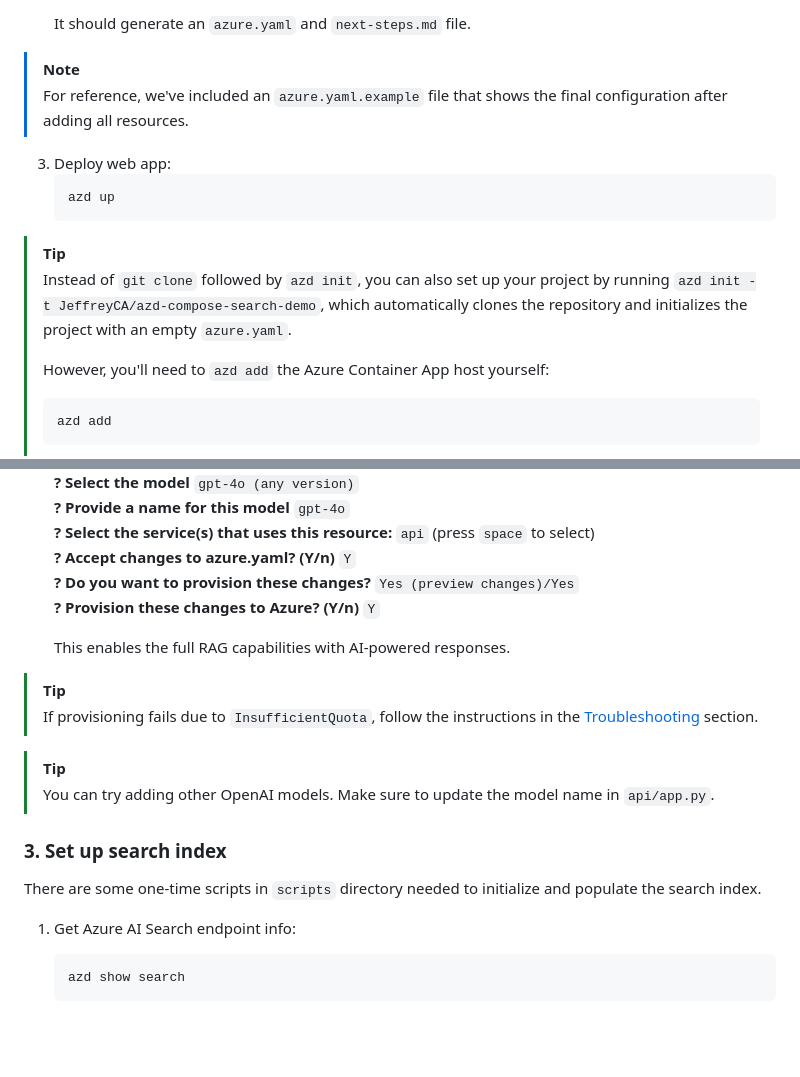
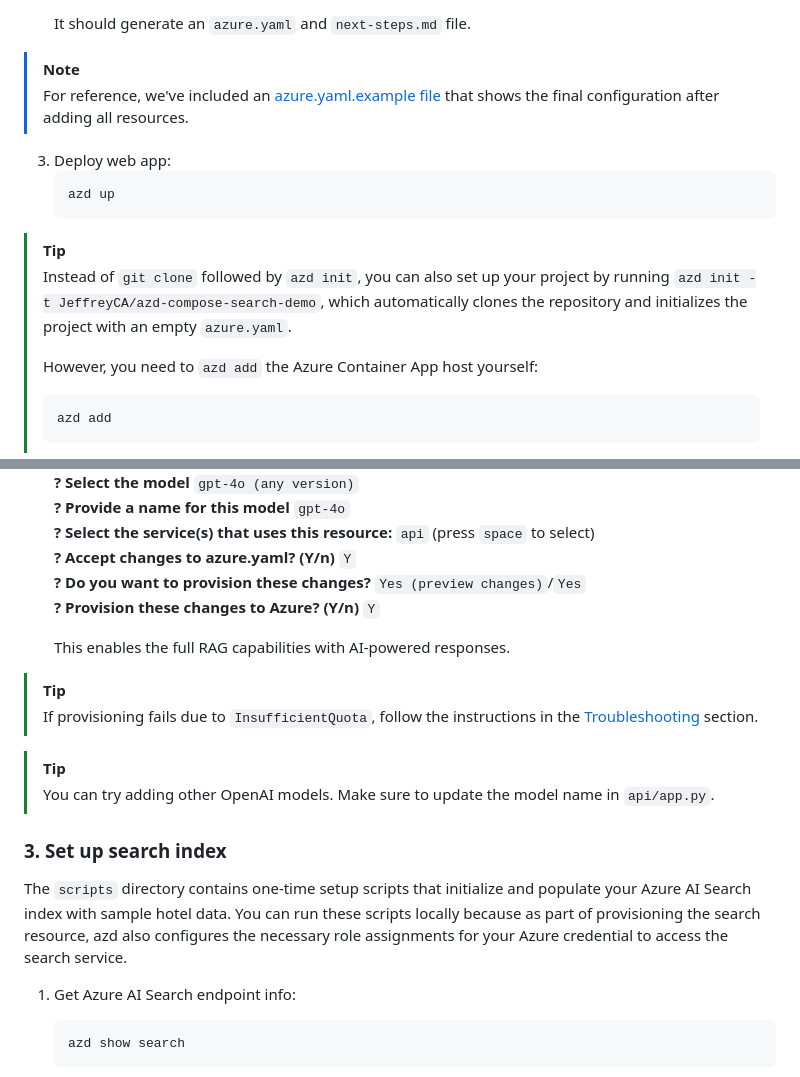
Before and after one commit to JeffreyCA/azd-compose-search-demo, a Markdown page: README.md, 2 parts joined by grey strips. GitHub-like rendering; blank space fills up the shorter version.

````diff
--- a/README.md
+++ b/README.md
@@ -44,7 +44,7 @@ This app uses Azure OpenAI, Azure Container Apps, and Azure AI Search (non-vecto
    It should generate an `azure.yaml` and `next-steps.md` file.
 
 > [!NOTE]
-> For reference, we've included an `azure.yaml.example` file that shows the final configuration after adding all resources.
+> For reference, we've included an [azure.yaml.example file](azure.yaml.example) that shows the final configuration after adding all resources.
 
 3. Deploy web app:
    ```sh
@@ -54,7 +54,7 @@ This app uses Azure OpenAI, Azure Container Apps, and Azure AI Search (non-vecto
 > [!TIP]
 > Instead of `git clone` followed by `azd init`, you can also set up your project by running `azd init -t JeffreyCA/azd-compose-search-demo`, which automatically clones the repository and initializes the project with an empty `azure.yaml`.
 >
-> However, you'll need to `azd add` the Azure Container App host yourself:
+> However, you need to `azd add` the Azure Container App host yourself:
 >
 > ```sh
 > azd add
@@ -92,7 +92,7 @@ This app uses Azure OpenAI, Azure Container Apps, and Azure AI Search (non-vecto
    **? Provide a name for this model** `gpt-4o`
    **? Select the service(s) that uses this resource:** `api` (press `space` to select)
    **? Accept changes to azure.yaml? (Y/n)** `Y`
-   **? Do you want to provision these changes?** `Yes (preview changes)/Yes`
+   **? Do you want to provision these changes?** `Yes (preview changes)`/`Yes`
    **? Provision these changes to Azure? (Y/n)** `Y`
 
    This enables the full RAG capabilities with AI-powered responses.
@@ -104,7 +104,8 @@ This app uses Azure OpenAI, Azure Container Apps, and Azure AI Search (non-vecto
 > You can try adding other OpenAI models. Make sure to update the model name in `api/app.py`.
 
 ### 3. Set up search index
-There are some one-time scripts in `scripts` directory needed to initialize and populate the search index.
+
+The `scripts` directory contains one-time setup scripts that initialize and populate your Azure AI Search index with sample hotel data. You can run these scripts locally because as part of provisioning the search resource, azd also configures the necessary role assignments for your Azure credential to access the search service.
 
 1. Get Azure AI Search endpoint info:
    ```sh
````
Also changed, not shown: other parts of README.md (+1 -1 lines).
